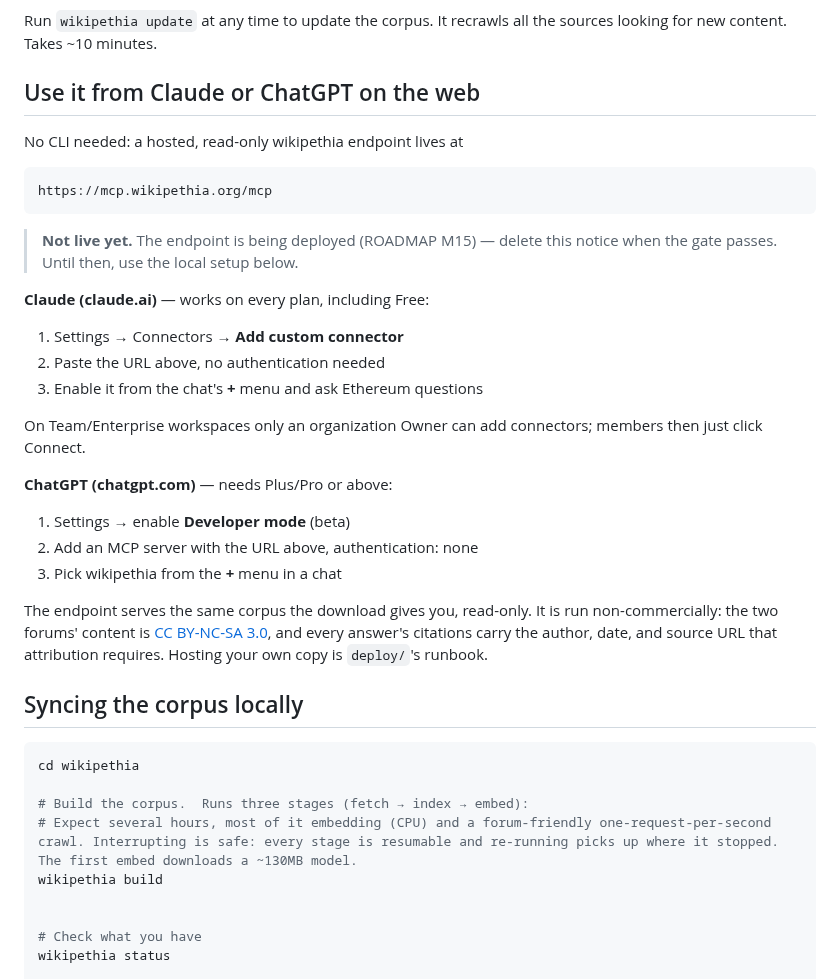
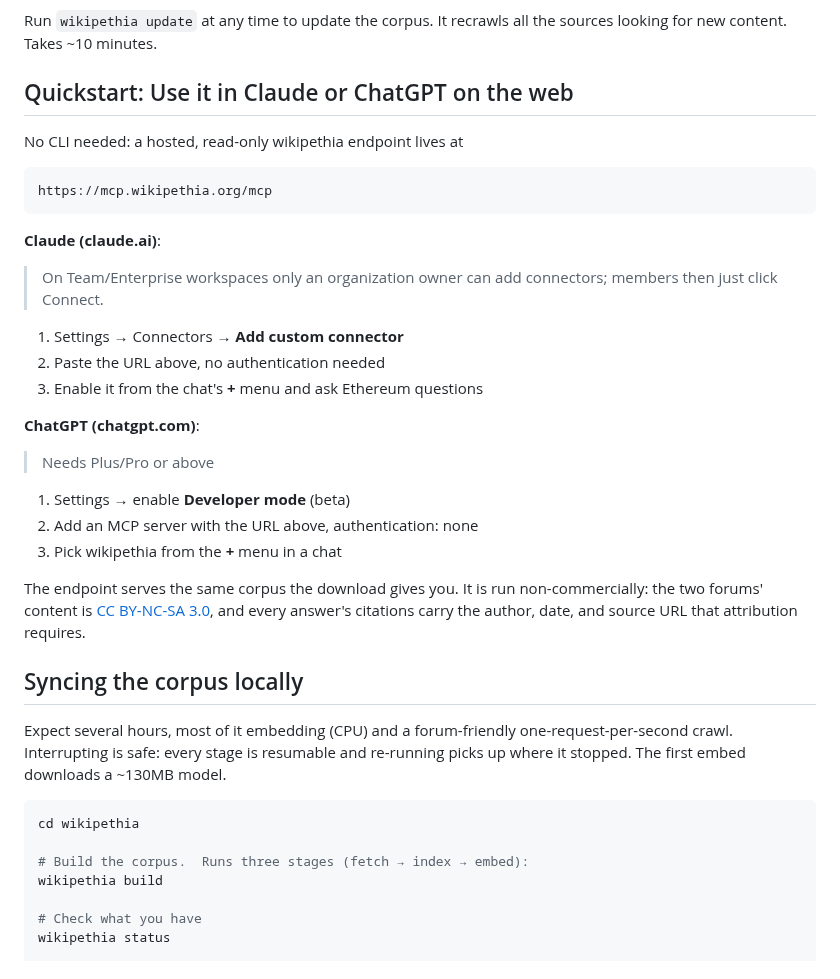
Before and after one commit to JossDuff/wikipethia, a Markdown page: README.md, the part around one of its changes. Rendered like a GitHub page.

````diff
--- a/README.md
+++ b/README.md
@@ -59,7 +60,7 @@ Then ask Ethereum protocol questions! The model cites forum posts, EIPs, and spe
 
 Run `wikipethia update` at any time to update the corpus.  It recrawls all the sources looking for new content.  Takes ~10 minutes.
 
-## Use it from Claude or ChatGPT on the web
+## Quickstart: Use it in Claude or ChatGPT on the web
 
 No CLI needed: a hosted, read-only wikipethia endpoint lives at
 
@@ -67,34 +68,31 @@ No CLI needed: a hosted, read-only wikipethia endpoint lives at
 https://mcp.wikipethia.org/mcp
 ```
 
-> **Not live yet.** The endpoint is being deployed (ROADMAP M15) — delete
-> this notice when the gate passes. Until then, use the local setup below.
-
-**Claude (claude.ai)** — works on every plan, including Free:
+**Claude (claude.ai)**:
+> On Team/Enterprise workspaces only an organization owner can add connectors; members then just click Connect.
 
 1. Settings → Connectors → **Add custom connector**
 2. Paste the URL above, no authentication needed
 3. Enable it from the chat's **+** menu and ask Ethereum questions
 
-On Team/Enterprise workspaces only an organization Owner can add connectors; members then just click Connect.
-
-**ChatGPT (chatgpt.com)** — needs Plus/Pro or above:
+**ChatGPT (chatgpt.com)**:
+> Needs Plus/Pro or above
 
 1. Settings → enable **Developer mode** (beta)
 2. Add an MCP server with the URL above, authentication: none
 3. Pick wikipethia from the **+** menu in a chat
 
-The endpoint serves the same corpus the download gives you, read-only. It is run non-commercially: the two forums' content is [CC BY-NC-SA 3.0](https://creativecommons.org/licenses/by-nc-sa/3.0/), and every answer's citations carry the author, date, and source URL that attribution requires. Hosting your own copy is `deploy/`'s runbook.
+The endpoint serves the same corpus the download gives you. It is run non-commercially: the two forums' content is [CC BY-NC-SA 3.0](https://creativecommons.org/licenses/by-nc-sa/3.0/), and every answer's citations carry the author, date, and source URL that attribution requires.
 
 ## Syncing the corpus locally
+
+Expect several hours, most of it embedding (CPU) and a forum-friendly one-request-per-second crawl. Interrupting is safe: every stage is resumable and re-running picks up where it stopped. The first embed downloads a ~130MB model.
 
 ```bash
 cd wikipethia
 
 # Build the corpus.  Runs three stages (fetch → index → embed):
-# Expect several hours, most of it embedding (CPU) and a forum-friendly one-request-per-second crawl. Interrupting is safe: every stage is resumable and re-running picks up where it stopped. The first embed downloads a ~130MB model.
 wikipethia build
-
 
 # Check what you have
 wikipethia status
````
Also changed, not shown: other parts of README.md (+16 -15 lines).
